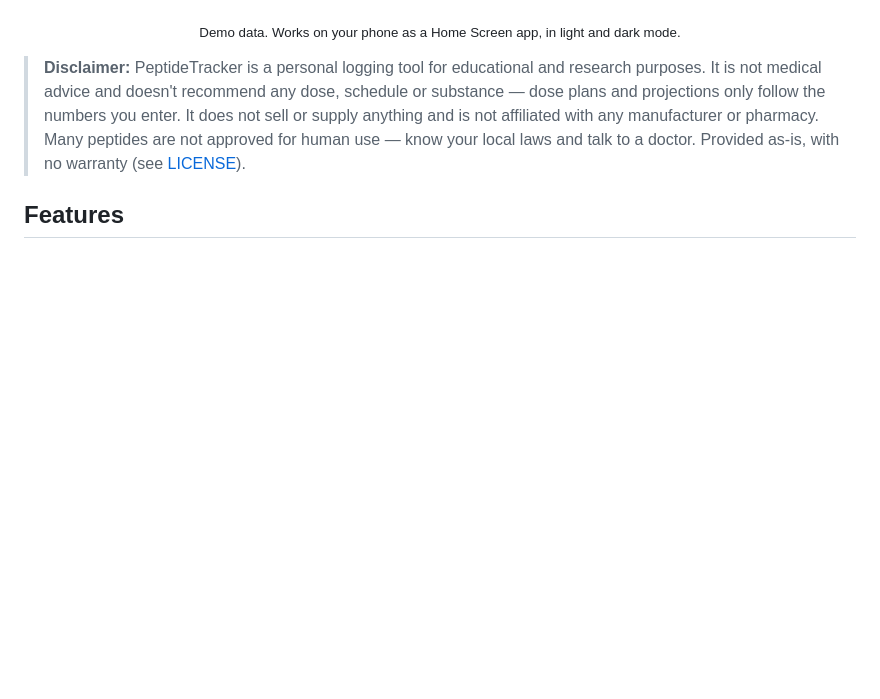
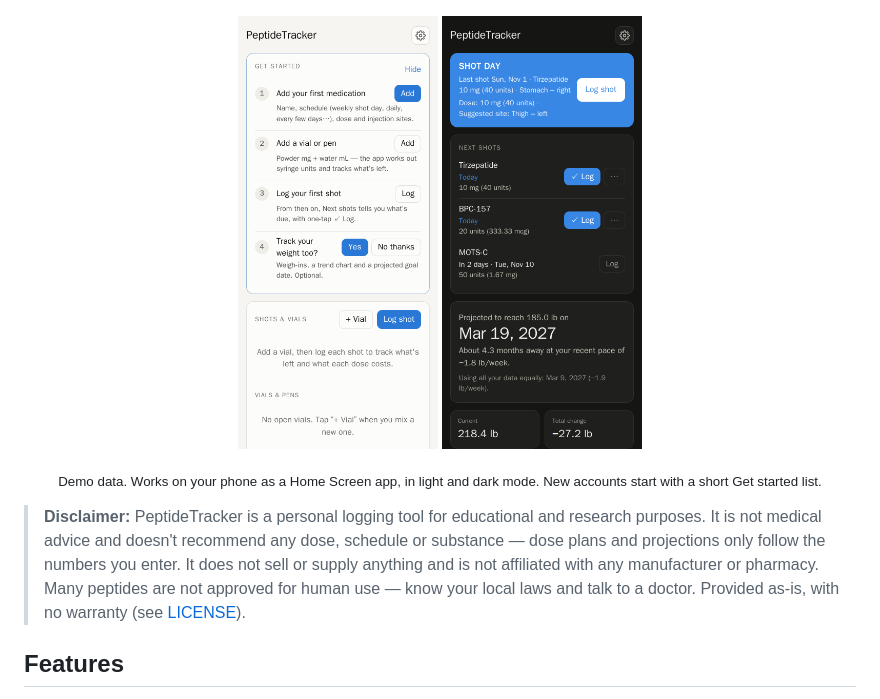
Before and after one commit to fals3illusion/peptidetracker, a Markdown page: README.md, the part around the change. Rendered like a GitHub page; pictures changed too: docs/screenshots/getting-started.png (added); blank space fills up the shorter version.

Commit message:
README: Get started and dark-mode screenshots
Co-Authored-By: Claude Opus 5.5 <noreply@anthropic.com>

```diff
--- a/README.md
+++ b/README.md
@@ -11,7 +11,11 @@ you and the people you invite.
   <img src="docs/screenshots/meds.png" width="200" alt="Medications: schedules, sites, vials and reorder dates">
   <img src="docs/screenshots/inventory.png" width="200" alt="Inventory and reorder planner">
 </p>
-<p align="center"><sub>Demo data. Works on your phone as a Home Screen app, in light and dark mode.</sub></p>
+<p align="center">
+  <img src="docs/screenshots/getting-started.png" width="200" alt="Get started: add a medication, a vial, log your first shot">
+  <img src="docs/screenshots/home-dark.png" width="200" alt="Home screen in dark mode">
+</p>
+<p align="center"><sub>Demo data. Works on your phone as a Home Screen app, in light and dark mode. New accounts start with a short Get started list.</sub></p>
 
 > **Disclaimer:** PeptideTracker is a personal logging tool for educational and research purposes.
 > It is not medical advice and doesn't recommend any dose, schedule or substance — dose plans and
```
